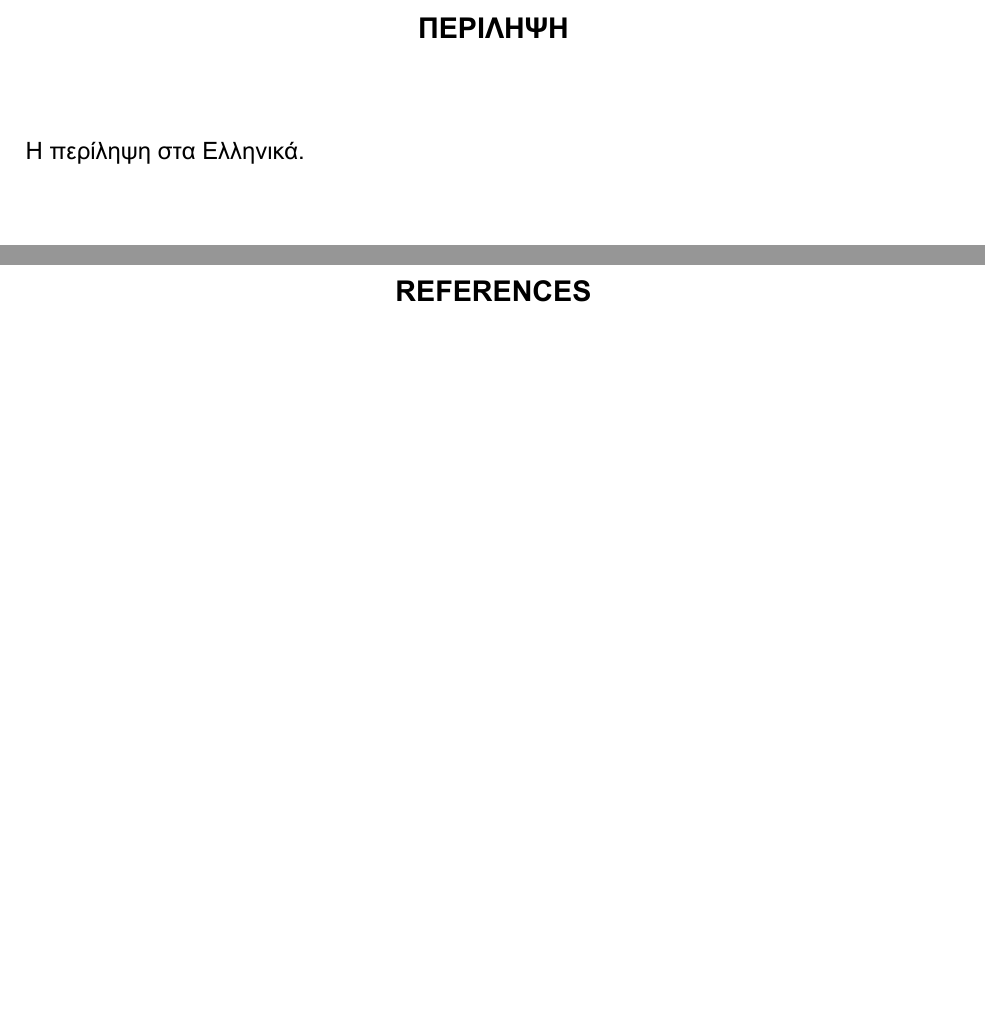
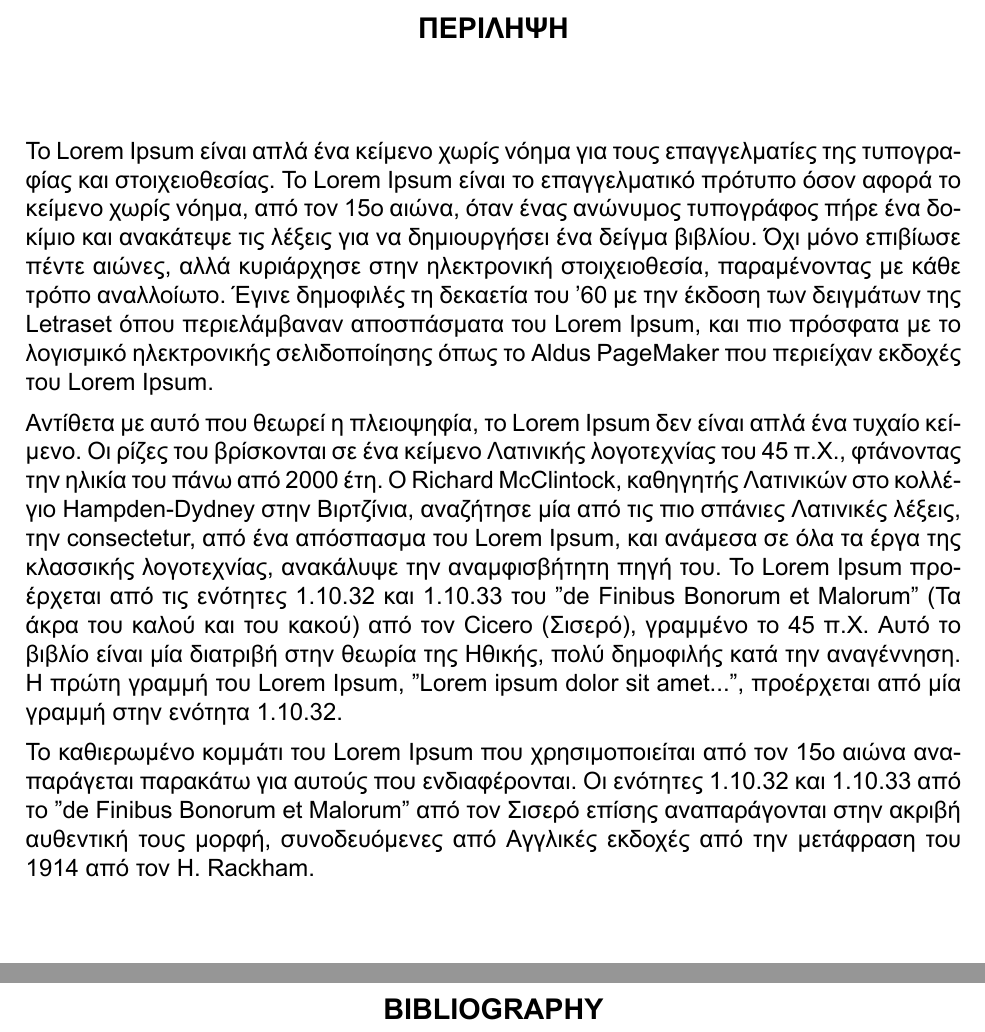
Before and after one commit to errikos/dithesis, a LaTeX thesis (thesis.tex, which reads dithesis.cls): two parts of pages 6 and 21 of 21, joined at a grey line, cut so that both start at the same text, the shorter picture padded with empty space. Compiled offline with XeLaTeX.

Commit message:
Fix Greek hyphenation

```diff
--- a/dithesis.cls
+++ b/dithesis.cls
@@ -159,6 +159,9 @@ includehead,includefoot]{geometry} % add option showframe=true for debugging
 \usepackage{fontspec}
 \usepackage{xunicode}
 \usepackage{xltxtra}
+\usepackage{polyglossia}
+\setdefaultlanguage[variant=uk]{english}
+\setotherlanguage{greek}
 
 %
 % Set font mamily Aria
--- a/thesis.tex
+++ b/thesis.tex
@@ -81,7 +81,15 @@
 % Abstract, synopsis, inscription, ack, and preface pages.
 %
 \abstractEn{Abstract in English here.}
-\abstractGr{Η περίληψη στα Ελληνικά.}
+\abstractGr{
+\begin{greek}
+Το Lorem Ipsum είναι απλά ένα κείμενο χωρίς νόημα για τους επαγγελματίες της τυπογραφίας και στοιχειοθεσίας. Το Lorem Ipsum είναι το επαγγελματικό πρότυπο όσον αφορά το κείμενο χωρίς νόημα, από τον 15ο αιώνα, όταν ένας ανώνυμος τυπογράφος πήρε ένα δοκίμιο και ανακάτεψε τις λέξεις για να δημιουργήσει ένα δείγμα βιβλίου. Όχι μόνο επιβίωσε πέντε αιώνες, αλλά κυριάρχησε στην ηλεκτρονική στοιχειοθεσία, παραμένοντας με κάθε τρόπο αναλλοίωτο. Έγινε δημοφιλές τη δεκαετία του '60 με την έκδοση των δειγμάτων της Letraset όπου περιελάμβαναν αποσπάσματα του Lorem Ipsum, και πιο πρόσφατα με το λογισμικό ηλεκτρονικής σελιδοποίησης όπως το Aldus PageMaker που περιείχαν εκδοχές του Lorem Ipsum.
+
+Αντίθετα με αυτό που θεωρεί η πλειοψηφία, το Lorem Ipsum δεν είναι απλά ένα τυχαίο κείμενο. Οι ρίζες του βρίσκονται σε ένα κείμενο Λατινικής λογοτεχνίας του 45 π.Χ., φτάνοντας την ηλικία του πάνω από 2000 έτη. Ο Richard McClintock, καθηγητής Λατινικών στο κολλέγιο Hampden-Dydney στην Βιρτζίνια, αναζήτησε μία από τις πιο σπάνιες Λατινικές λέξεις, την consectetur, από ένα απόσπασμα του Lorem Ipsum, και ανάμεσα σε όλα τα έργα της κλασσικής λογοτεχνίας, ανακάλυψε την αναμφισβήτητη πηγή του. To Lorem Ipsum προέρχεται από τις ενότητες 1.10.32 και 1.10.33 του "de Finibus Bonorum et Malorum" (Τα άκρα του καλού και του κακού) από τον Cicero (Σισερό), γραμμένο το 45 π.Χ. Αυτό το βιβλίο είναι μία διατριβή στην θεωρία της Ηθικής, πολύ δημοφιλής κατά την αναγέννηση. Η πρώτη γραμμή του Lorem Ipsum, "Lorem ipsum dolor sit amet...", προέρχεται από μία γραμμή στην ενότητα 1.10.32.
+
+Το καθιερωμένο κομμάτι του Lorem Ipsum που χρησιμοποιείται από τον 15ο αιώνα αναπαράγεται παρακάτω για αυτούς που ενδιαφέρονται. Οι ενότητες 1.10.32 και 1.10.33 από το "de Finibus Bonorum et Malorum" από τον Σισερό επίσης αναπαράγονται στην ακριβή αυθεντική τους μορφή, συνοδευόμενες από Αγγλικές εκδοχές από την μετάφραση του 1914 από τον H. Rackham.
+\end{greek}
+}
 \acksEn{
   Acknowledgments in English...
 }
```
